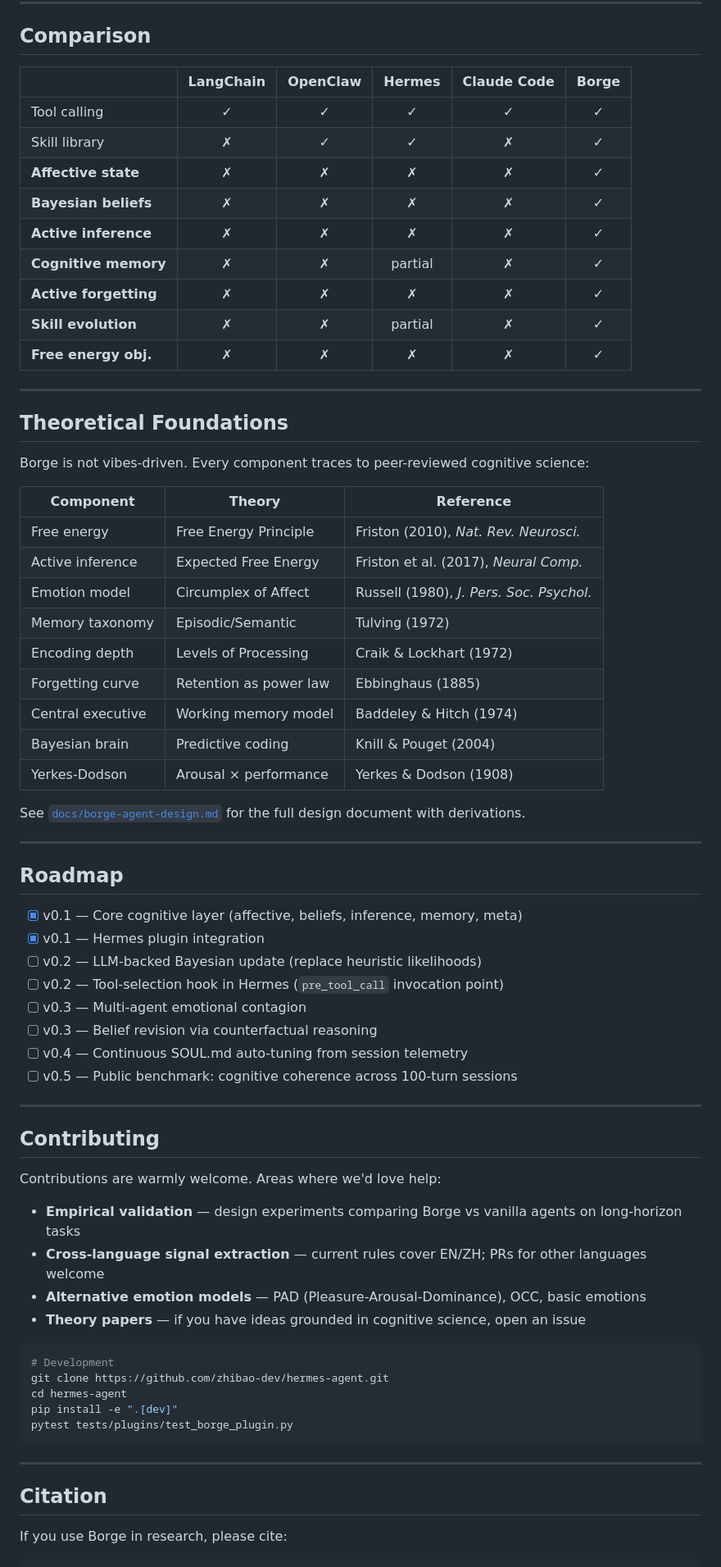
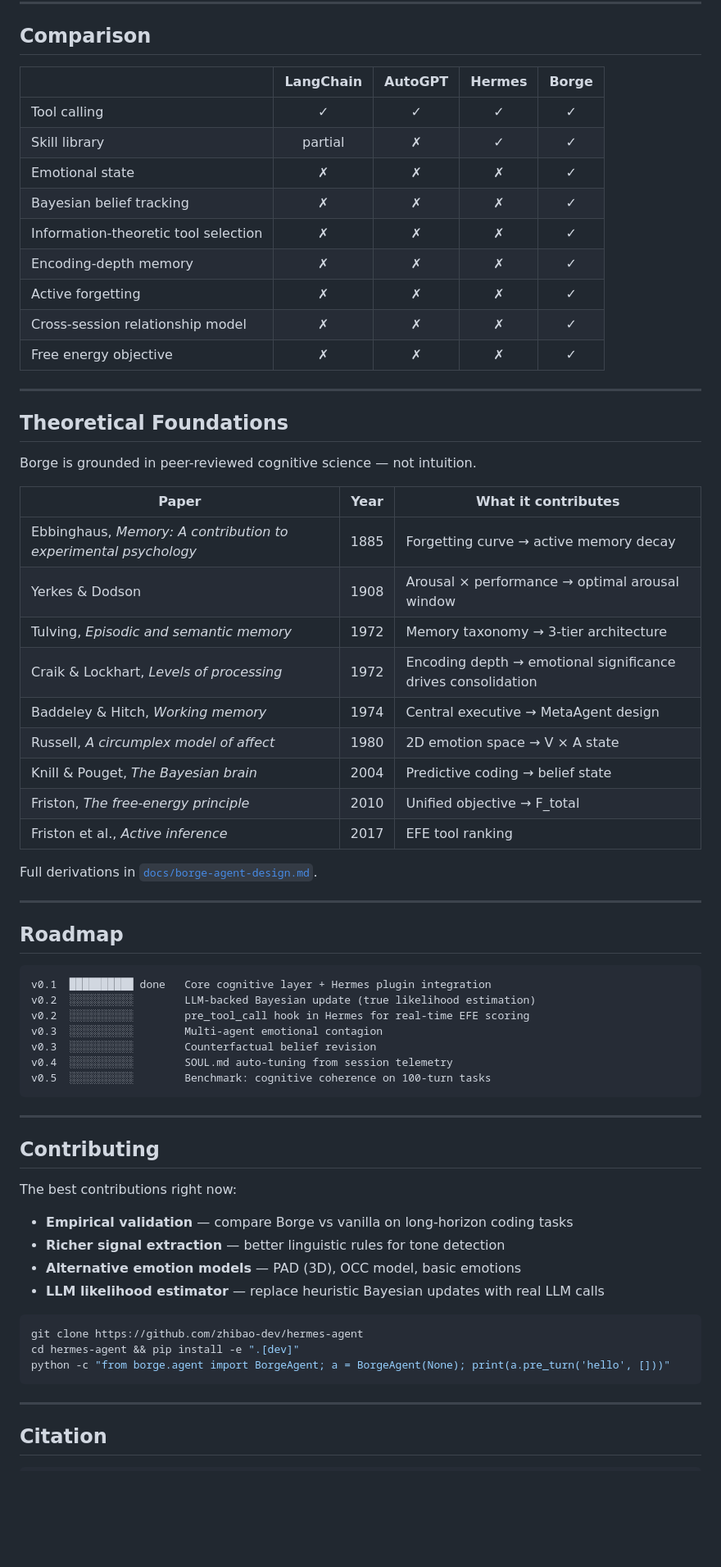
Before and after one commit to zhibao-dev/Learning-Multi-Factor-Memory, a Markdown page: borge/README.md, the part around one of its changes. Shown at 82% size. GitHub-like rendering; blank space fills up the shorter version.

````diff
--- a/borge/README.md
+++ b/borge/README.md
@@ -318,74 +307,71 @@ You> No, I told you it's not the syntax. Why aren't you listening??
 
 ## Comparison
 
-|                       | LangChain | OpenClaw | Hermes | Claude Code | **Borge** |
-|-----------------------|:---------:|:--------:|:------:|:-----------:|:---------:|
-| Tool calling          | ✓         | ✓        | ✓      | ✓           | ✓         |
-| Skill library         | ✗         | ✓        | ✓      | ✗           | ✓         |
-| **Affective state**   | ✗         | ✗        | ✗      | ✗           | **✓**     |
-| **Bayesian beliefs**  | ✗         | ✗        | ✗      | ✗           | **✓**     |
-| **Active inference**  | ✗         | ✗        | ✗      | ✗           | **✓**     |
-| **Cognitive memory**  | ✗         | ✗        | partial| ✗           | **✓**     |
-| **Active forgetting** | ✗         | ✗        | ✗      | ✗           | **✓**     |
-| **Skill evolution**   | ✗         | ✗        | partial| ✗           | **✓**     |
-| **Free energy obj.**  | ✗         | ✗        | ✗      | ✗           | **✓**     |
+|  | LangChain | AutoGPT | Hermes | **Borge** |
+|--|:---------:|:-------:|:------:|:---------:|
+| Tool calling | ✓ | ✓ | ✓ | ✓ |
+| Skill library | partial | ✗ | ✓ | ✓ |
+| Emotional state | ✗ | ✗ | ✗ | **✓** |
+| Bayesian belief tracking | ✗ | ✗ | ✗ | **✓** |
+| Information-theoretic tool selection | ✗ | ✗ | ✗ | **✓** |
+| Encoding-depth memory | ✗ | ✗ | ✗ | **✓** |
+| Active forgetting | ✗ | ✗ | ✗ | **✓** |
+| Cross-session relationship model | ✗ | ✗ | ✗ | **✓** |
+| Free energy objective | ✗ | ✗ | ✗ | **✓** |
 
 ---
 
 ## Theoretical Foundations
 
-Borge is not vibes-driven. Every component traces to peer-reviewed cognitive science:
+Borge is grounded in peer-reviewed cognitive science — not intuition.
 
-| Component | Theory | Reference |
-|-----------|--------|-----------|
-| Free energy | Free Energy Principle | Friston (2010), *Nat. Rev. Neurosci.* |
-| Active inference | Expected Free Energy | Friston et al. (2017), *Neural Comp.* |
-| Emotion model | Circumplex of Affect | Russell (1980), *J. Pers. Soc. Psychol.* |
-| Memory taxonomy | Episodic/Semantic | Tulving (1972) |
-| Encoding depth | Levels of Processing | Craik & Lockhart (1972) |
-| Forgetting curve | Retention as power law | Ebbinghaus (1885) |
-| Central executive | Working memory model | Baddeley & Hitch (1974) |
-| Bayesian brain | Predictive coding | Knill & Pouget (2004) |
-| Yerkes-Dodson | Arousal × performance | Yerkes & Dodson (1908) |
+| Paper | Year | What it contributes |
+|-------|------|---------------------|
+| Ebbinghaus, *Memory: A contribution to experimental psychology* | 1885 | Forgetting curve → active memory decay |
+| Yerkes & Dodson | 1908 | Arousal × performance → optimal arousal window |
+| Tulving, *Episodic and semantic memory* | 1972 | Memory taxonomy → 3-tier architecture |
+| Craik & Lockhart, *Levels of processing* | 1972 | Encoding depth → emotional significance drives consolidation |
+| Baddeley & Hitch, *Working memory* | 1974 | Central executive → MetaAgent design |
+| Russell, *A circumplex model of affect* | 1980 | 2D emotion space → V × A state |
+| Knill & Pouget, *The Bayesian brain* | 2004 | Predictive coding → belief state |
+| Friston, *The free-energy principle* | 2010 | Unified objective → F_total |
+| Friston et al., *Active inference* | 2017 | EFE tool ranking |
 
-See [`docs/borge-agent-design.md`](docs/borge-agent-design.md) for the full design document with derivations.
+Full derivations in [`docs/borge-agent-design.md`](../docs/borge-agent-design.md).
 
 ---
 
 ## Roadmap
 
-- [x] v0.1 — Core cognitive layer (affective, beliefs, inference, memory, meta)
-- [x] v0.1 — Hermes plugin integration
-- [ ] v0.2 — LLM-backed Bayesian update (replace heuristic likelihoods)
-- [ ] v0.2 — Tool-selection hook in Hermes (`pre_tool_call` invocation point)
-- [ ] v0.3 — Multi-agent emotional contagion
-- [ ] v0.3 — Belief revision via counterfactual reasoning
-- [ ] v0.4 — Continuous SOUL.md auto-tuning from session telemetry
-- [ ] v0.5 — Public benchmark: cognitive coherence across 100-turn sessions
+```
+v0.1  ██████████ done   Core cognitive layer + Hermes plugin integration
+v0.2  ░░░░░░░░░░        LLM-backed Bayesian update (true likelihood estimation)
+v0.2  ░░░░░░░░░░        pre_tool_call hook in Hermes for real-time EFE scoring
+v0.3  ░░░░░░░░░░        Multi-agent emotional contagion
+v0.3  ░░░░░░░░░░        Counterfactual belief revision
+v0.4  ░░░░░░░░░░        SOUL.md auto-tuning from session telemetry
+v0.5  ░░░░░░░░░░        Benchmark: cognitive coherence on 100-turn tasks
+```
 
 ---
 
 ## Contributing
 
-Contributions are warmly welcome. Areas where we'd love help:
+The best contributions right now:
 
-- **Empirical validation** — design experiments comparing Borge vs vanilla agents on long-horizon tasks
-- **Cross-language signal extraction** — current rules cover EN/ZH; PRs for other languages welcome
-- **Alternative emotion models** — PAD (Pleasure-Arousal-Dominance), OCC, basic emotions
-- **Theory papers** — if you have ideas grounded in cognitive science, open an issue
+- **Empirical validation** — compare Borge vs vanilla on long-horizon coding tasks
+- **Richer signal extraction** — better linguistic rules for tone detection
+- **Alternative emotion models** — PAD (3D), OCC model, basic emotions
+- **LLM likelihood estimator** — replace heuristic Bayesian updates with real LLM calls
 
 ```bash
-# Development
-git clone https://github.com/zhibao-dev/hermes-agent.git
-cd hermes-agent
-pip install -e ".[dev]"
-pytest tests/plugins/test_borge_plugin.py
+git clone https://github.com/zhibao-dev/hermes-agent
+cd hermes-agent && pip install -e ".[dev]"
+python -c "from borge.agent import BorgeAgent; a = BorgeAgent(None); print(a.pre_turn('hello', []))"
 ```
 
 ---
 
 ## Citation
 
-If you use Borge in research, please cite:
-
 ```bibtex
````
Also changed, not shown: other parts of borge/README.md (+226 -239 lines).
